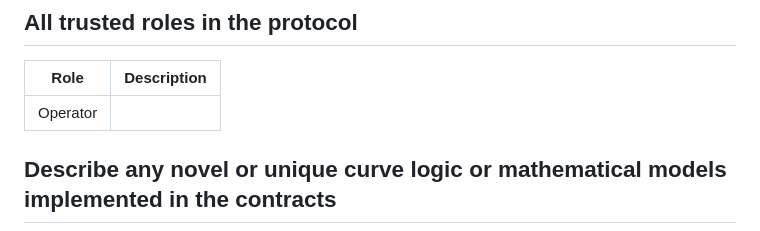
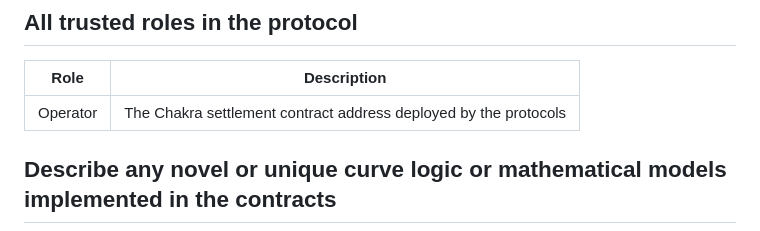
Before and after one commit to code-423n4/2024-08-chakra, a Markdown page: README.md, the part around the change. Rendered like a GitHub page.

```diff
--- a/README.md
+++ b/README.md
@@ -136,7 +136,7 @@ None
 
 | Role                                | Description                       |
 | --------------------------------------- | ---------------------------- |
-| Operator                          |               |
+| Operator                          | The Chakra settlement contract address deployed by the protocols              |
 
 ## Describe any novel or unique curve logic or mathematical models implemented in the contracts
 
```
